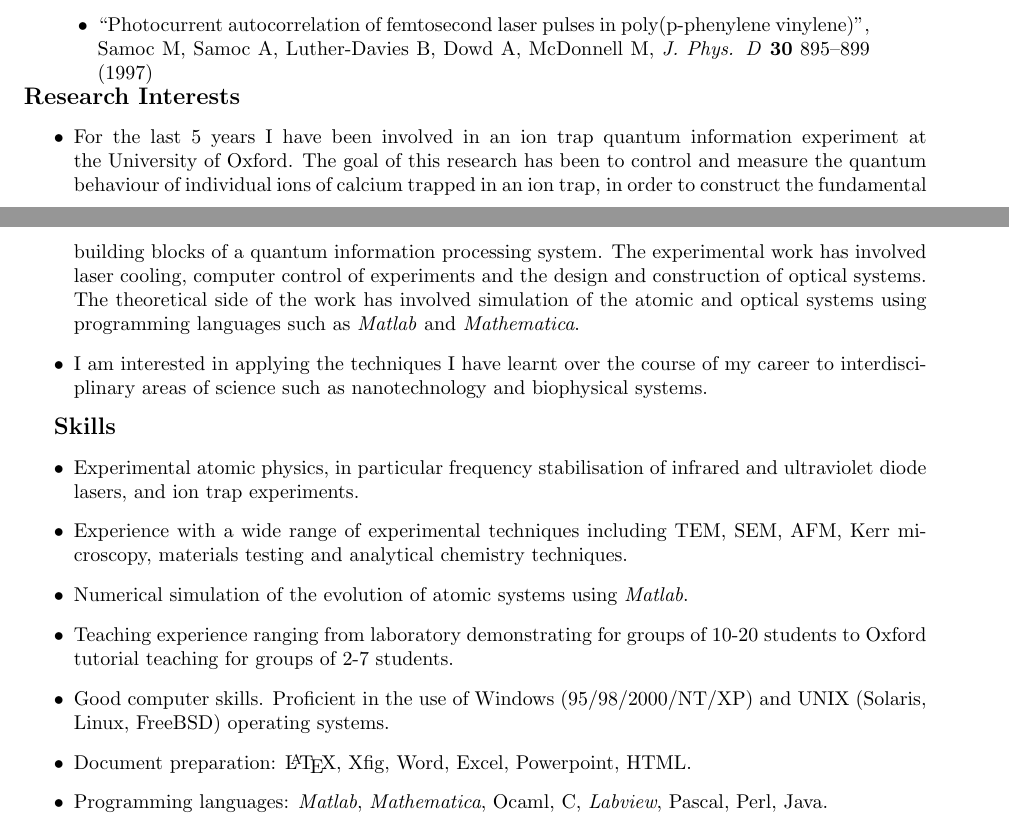
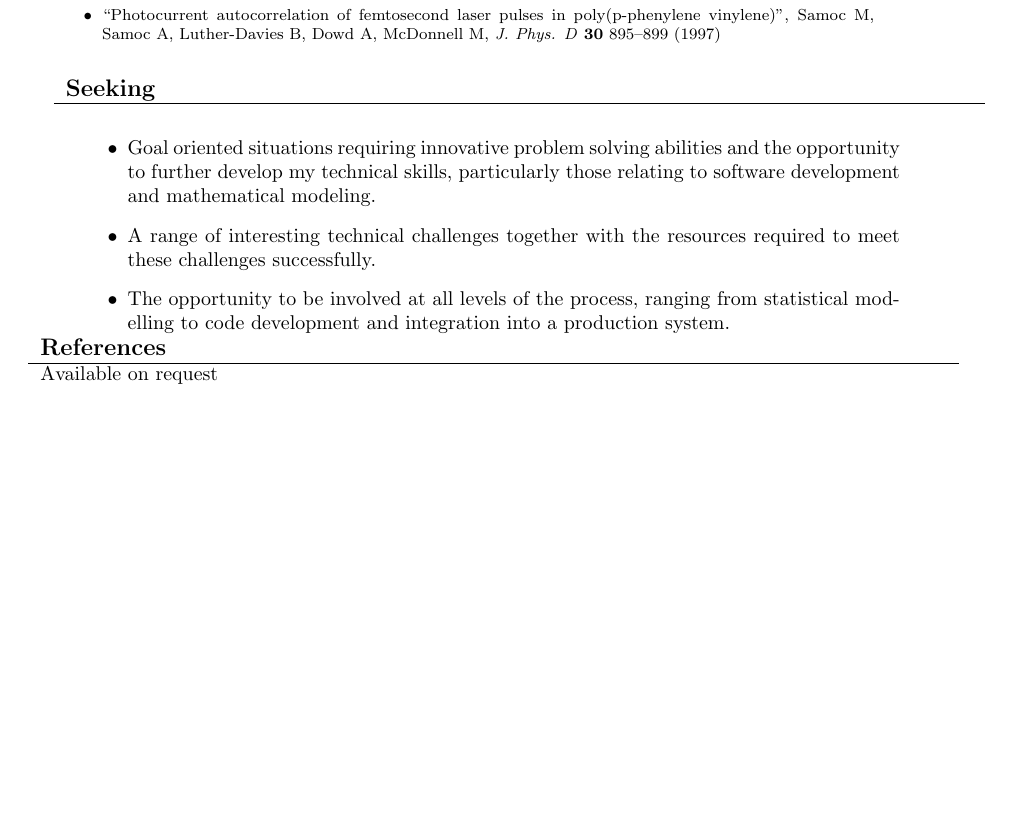
Before and after one commit to mattmcd/CV, a LaTeX CV (CV_academic.tex): two parts of pages 2 and 3 of 3 before the commit and part of page 2 of 2 after it, the two joined at a grey line, cut so that both start at the same text, the shorter picture padded with empty space. Compiled offline with pdfLaTeX.

Commit message:
2 pages.  Need to fix alignment issue in Seeking section.

```diff
--- a/CV_academic.tex
+++ b/CV_academic.tex
@@ -163,48 +157,33 @@ languages and software engineering techniques.
     poly(p-phenylene vinylene)'', Samoc M, Samoc A, Luther-Davies B,
     Dowd A, McDonnell M, \textit{J. Phys. D} \textbf{30} 895--899 (1997)
 \end{itemize}
+}
 \end{tabular}
 \end{tabular}
 \\
-{\large \textbf{Research Interests}}
+
+\vspace{0.1in}
+\begin{tabular}{p{160mm}}
+{\large \textbf{Seeking}}\\
+\hline
+\begin{tabular}{p{145mm}}
 \begin{itemize}
-\item For the last 5 years I have been involved in an ion trap quantum
-  information experiment at the University of Oxford.  The goal of
-  this research has been to control and measure the quantum behaviour
-  of individual ions of calcium trapped in an ion trap, in order to
-  construct the fundamental building blocks of a quantum information
-  processing system.  The experimental work has involved laser
-  cooling, computer control of experiments and the design and
-  construction of optical systems.  The theoretical side of the work
-  has involved simulation of the atomic and optical systems using
-  programming languages such as \textit{Matlab} and \textit{Mathematica}.
-\item I am interested in applying the techniques I have learnt over
-  the course of my career to interdisciplinary areas of science
-  such as nanotechnology and biophysical systems.
+\item Goal oriented situations requiring innovative problem solving abilities and
+the opportunity to further develop my technical skills, particularly those
+relating to software development and mathematical modeling.
+\item A range of interesting technical challenges together with the resources
+required to meet these challenges successfully.
+\item The opportunity to be involved at all levels of the process, ranging from
+statistical modelling to code development and integration into a production
+system.
 \end{itemize}
-
-{\large \textbf{Skills}}
-\begin{itemize}
-  \item Experimental atomic physics, in particular frequency
-    stabilisation of infrared and ultraviolet diode lasers, and
-    ion trap experiments.
-  \item Experience with a wide range of experimental techniques including
-    TEM, SEM, AFM, Kerr microscopy, materials testing and analytical chemistry
-    techniques.
-  \item Numerical simulation of the evolution of atomic systems using
-    \textit{Matlab}.
-   \item Teaching experience ranging from laboratory demonstrating for groups
-    of 10-20 students to Oxford tutorial teaching for groups of
-    2-7 students.
-  \item Good computer skills. Proficient in the use of Windows
-    (95/98/2000/NT/XP) and UNIX (Solaris, Linux, FreeBSD) operating
-    systems.
-  \item Document preparation: \LaTeX, Xfig, Word, Excel, Powerpoint,
-    HTML.
-  \item Programming languages:  \textit{Matlab}, \textit{Mathematica},
-    Ocaml, C, \textit{Labview}, Pascal, Perl, Java.
-\end{itemize}
-
-% {\large \textbf{References}}
-% %(Available on request)
+\end{tabular}
+\end{tabular}
+\\
+\vspace{0.1in}
+\begin{tabular}{p{160mm}}
+{\large \textbf{References}}\\
+\hline
+Available on request
+\end{tabular}
 \end{document}
```
Also changed, not shown: CV_academic.tex (20 more changed lines).
